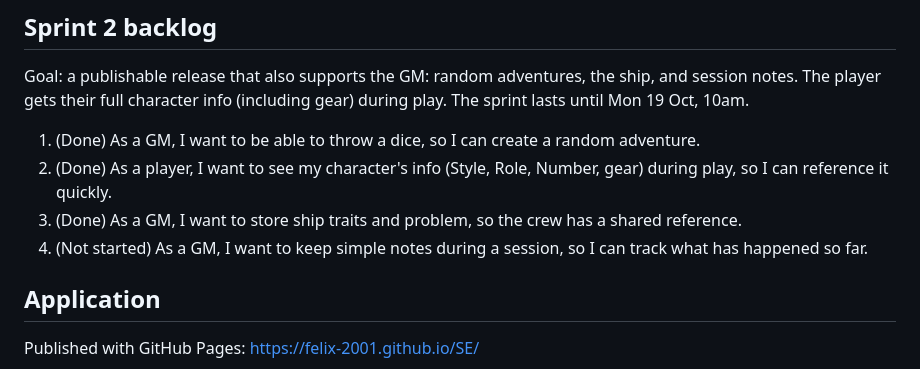
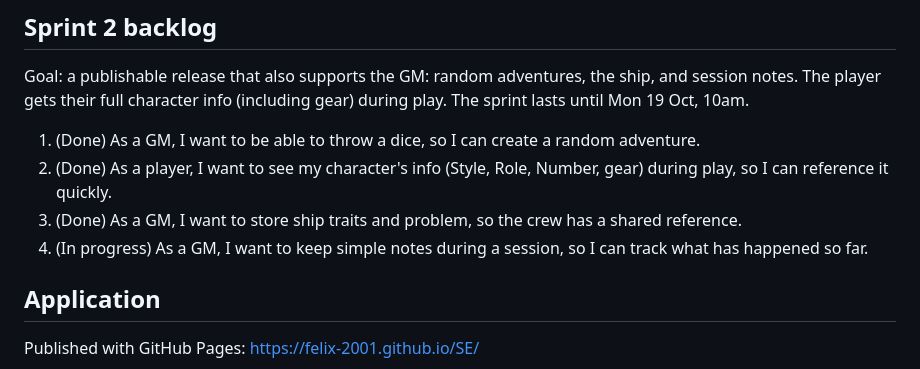
Before and after one commit to Felix-2001/SE, a Markdown page: README.md, the part around the change. GitHub-like rendering.

Commit message:
Start Sprint 2 story 4: session notes
Co-Authored-By: Claude Opus 5.5 <noreply@anthropic.com>
Claude-Session: https://claude.ai/code/session_018TowGYr1ynQvZ8oDdVKRpv

```diff
--- a/README.md
+++ b/README.md
@@ -77,7 +77,7 @@ Goal: a publishable release that also supports the GM: random adventures, the sh
 1. (Done) As a GM, I want to be able to throw a dice, so I can create a random adventure.
 2. (Done) As a player, I want to see my character's info (Style, Role, Number, gear) during play, so I can reference it quickly.
 3. (Done) As a GM, I want to store ship traits and problem, so the crew has a shared reference.
-4. (Not started) As a GM, I want to keep simple notes during a session, so I can track what has happened so far.
+4. (In progress) As a GM, I want to keep simple notes during a session, so I can track what has happened so far.
 
 ## Application
 
```
